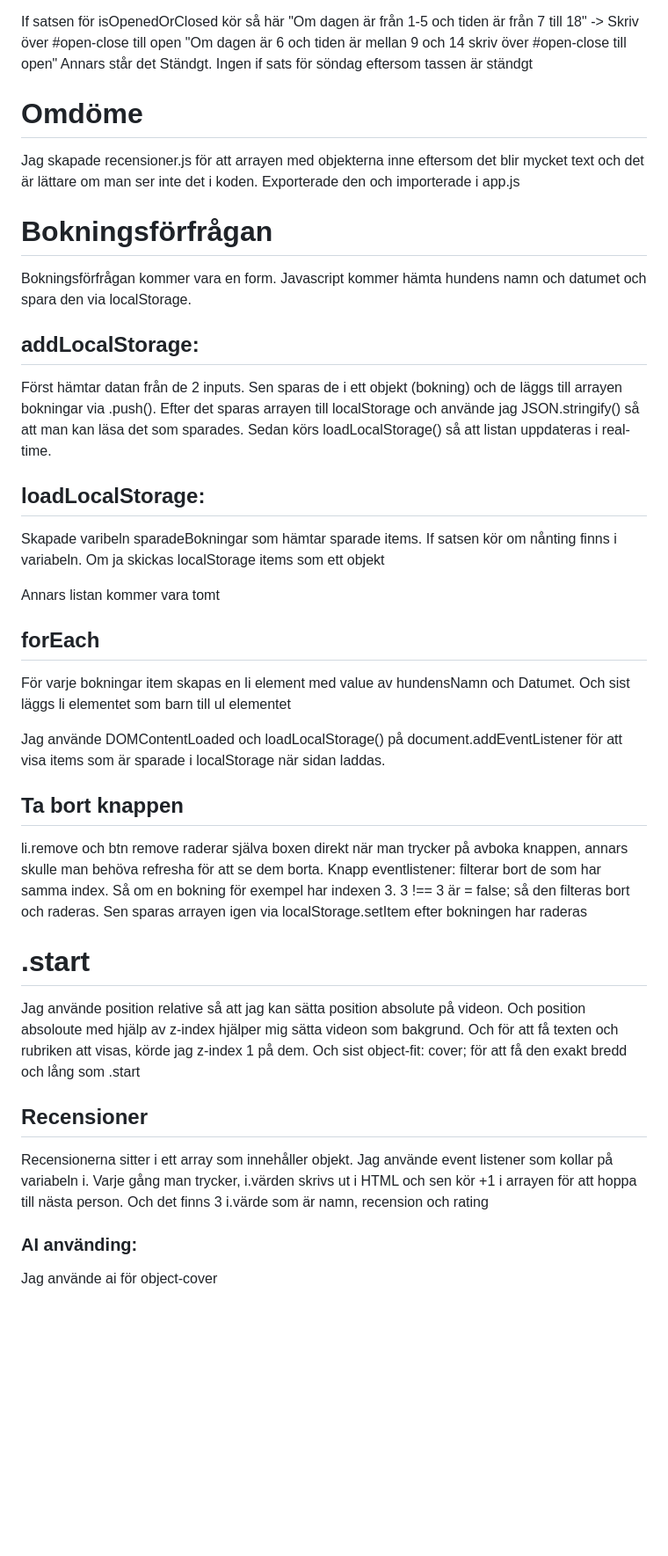
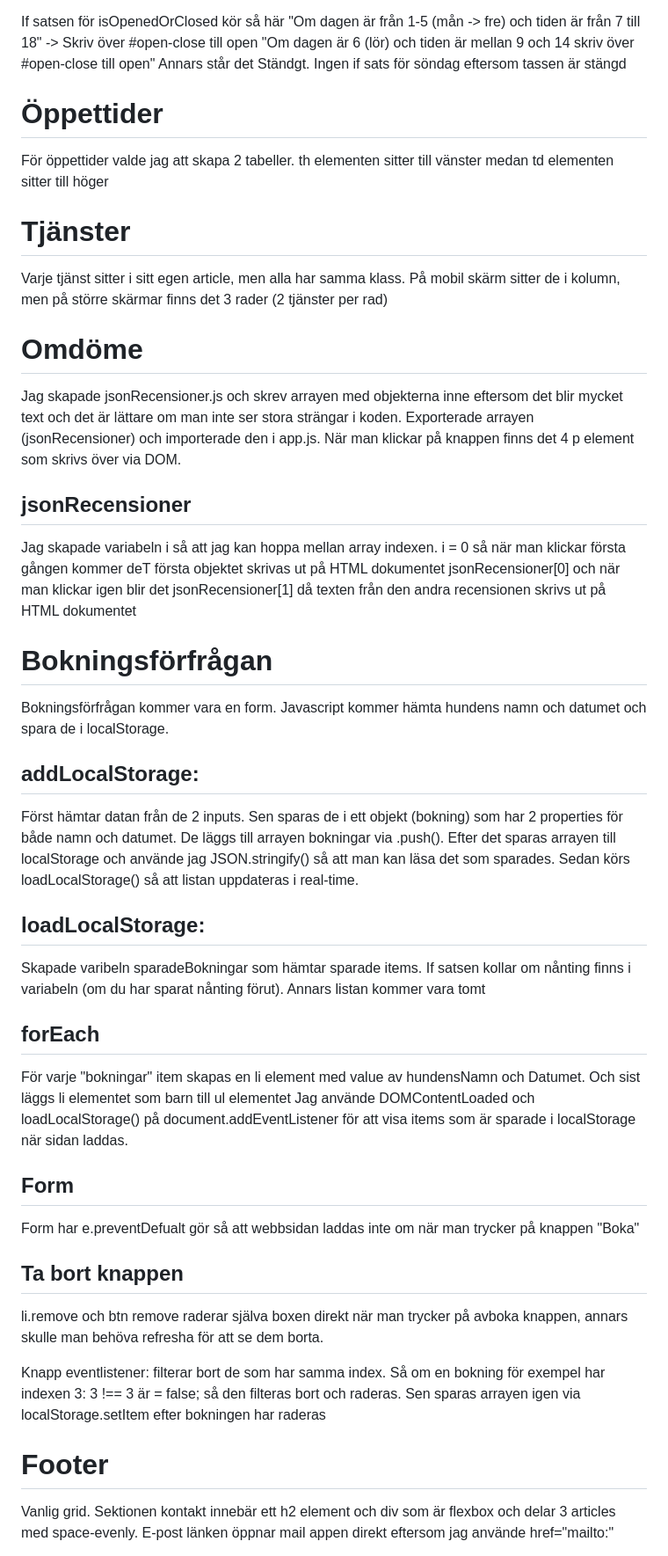
Before and after one commit to Jeri-JeriJeri/Tassen-Hunddagis, a Markdown page: README.md, the part around one of its changes. Shown at 88% size. GitHub-like rendering; blank space fills up the shorter version.

Commit message:
Revise README with project details and instructions
Updated README.md with additional sections and clarifications on project structure, features, and usage instructions.

```diff
--- a/README.md
+++ b/README.md
@@ -35,37 +49,44 @@ padStart(2, "0") gör så att om det finns mindre tecken än 2 -> lägga till "0
 Samma för getDate
 
-If satsen för isOpenedOrClosed kör så här "Om dagen är från 1-5 och tiden är från 7 till 18" -> Skriv över #open-close till open
-"Om dagen är 6 och tiden är mellan 9 och 14 skriv över #open-close till open" Annars står det Ständgt. Ingen if sats för söndag eftersom tassen är ständgt
+If satsen för isOpenedOrClosed kör så här "Om dagen är från 1-5 (mån -> fre) och tiden är från 7 till 18" -> Skriv över #open-close till open
+"Om dagen är 6 (lör) och tiden är mellan 9 och 14 skriv över #open-close till open" Annars står det Ständgt. Ingen if sats för söndag eftersom tassen är stängd
+
+# Öppettider
+För öppettider valde jag att skapa 2 tabeller. th elementen sitter till vänster medan td elementen sitter till höger
+
+# Tjänster
+Varje tjänst sitter i sitt egen article, men alla har samma klass. På mobil skärm sitter de i kolumn, men på större skärmar finns det 3 rader (2 tjänster per rad)
 
 # Omdöme
-Jag skapade recensioner.js för att arrayen med objekterna inne eftersom det blir mycket text och det är lättare om man ser inte det i koden. Exporterade den och importerade i app.js
+Jag skapade jsonRecensioner.js och skrev arrayen med objekterna inne eftersom det blir mycket text och det är lättare om man inte ser stora strängar i koden.
+Exporterade arrayen (jsonRecensioner) och importerade den i app.js. När man klickar på knappen finns det 4 p element som skrivs över via DOM.
+
+## jsonRecensioner
+Jag skapade variabeln i så att jag kan hoppa mellan array indexen. i = 0 så när man klickar första gången kommer deT första objektet skrivas ut på HTML dokumentet jsonRecensioner[0] och när man klickar igen blir det jsonRecensioner[1] då texten från den andra recensionen skrivs ut på HTML dokumentet
+
 # Bokningsförfrågan
-Bokningsförfrågan kommer vara en form. Javascript kommer hämta hundens namn och datumet och spara den via localStorage.
+Bokningsförfrågan kommer vara en form. Javascript kommer hämta hundens namn och datumet och spara de i localStorage.
 
 ## addLocalStorage:
- Först hämtar datan från de 2 inputs. Sen sparas de i ett objekt (bokning) och de läggs till arrayen bokningar via .push(). Efter det sparas arrayen till localStorage och använde jag JSON.stringify() så att man kan läsa det som sparades. Sedan körs loadLocalStorage() så att listan uppdateras i real-time.
+ Först hämtar datan från de 2 inputs. Sen sparas de i ett objekt (bokning) som har 2 properties för både namn och datumet.
+De läggs till arrayen bokningar via .push(). Efter det sparas arrayen till localStorage och använde jag JSON.stringify() så att man kan läsa det som sparades. Sedan körs loadLocalStorage() så att listan uppdateras i real-time.
 
 ## loadLocalStorage:
-Skapade varibeln sparadeBokningar som hämtar sparade items. If satsen kör om nånting finns i variabeln. Om ja skickas localStorage items som ett objekt
-
+Skapade varibeln sparadeBokningar som hämtar sparade items. If satsen kollar om nånting finns i variabeln (om du har sparat nånting förut).
 Annars listan kommer vara tomt
 
 ## forEach
-För varje bokningar item skapas en li element med value av hundensNamn och Datumet. Och sist läggs li elementet som barn till ul elementet
+För varje "bokningar" item skapas en li element med value av hundensNamn och Datumet. Och sist läggs li elementet som barn till ul elementet
+Jag använde DOMContentLoaded och loadLocalStorage() på document.addEventListener för att visa items som är sparade i localStorage när sidan laddas.
 
-
-Jag använde DOMContentLoaded och loadLocalStorage() på document.addEventListener för att visa items som är sparade i localStorage när sidan laddas.
+## Form
+Form har e.preventDefualt gör så att webbsidan laddas inte om när man trycker på knappen "Boka"
 
 ## Ta bort knappen
 li.remove och btn remove raderar själva boxen direkt när man trycker på avboka knappen, annars skulle man behöva refresha för att se dem borta.
-Knapp eventlistener: filterar bort de som har samma index. Så om en bokning för exempel har indexen 3. 3 !== 3 är = false; så den filteras bort och raderas. Sen sparas arrayen igen via localStorage.setItem efter bokningen har raderas
 
-# .start
-Jag använde position relative så att jag kan sätta position absolute på videon. Och position absoloute med hjälp av z-index hjälper mig sätta videon som bakgrund. Och för att få texten och rubriken att visas, körde jag z-index 1 på dem. Och sist object-fit: cover; för att få den exakt bredd och lång som .start
+Knapp eventlistener: filterar bort de som har samma index. Så om en bokning för exempel har indexen 3: 3 !== 3 är = false; så den filteras bort och raderas. Sen sparas arrayen igen via localStorage.setItem efter bokningen har raderas
 
-## Recensioner
-Recensionerna sitter i ett array som innehåller objekt.
-Jag använde event listener som kollar på variabeln i. Varje gång man trycker, i.värden skrivs ut i HTML och sen kör +1 i arrayen för att hoppa till nästa person. Och det finns 3 i.värde som är namn, recension och rating
-### AI använding:
-Jag använde ai för object-cover
+# Footer
+Vanlig grid. Sektionen kontakt innebär ett h2 element och div som är flexbox och delar 3 articles med space-evenly. E-post länken öppnar mail appen direkt eftersom jag använde href="mailto:"
 
```
Also changed, not shown: other parts of README.md (+30 -11 lines).
